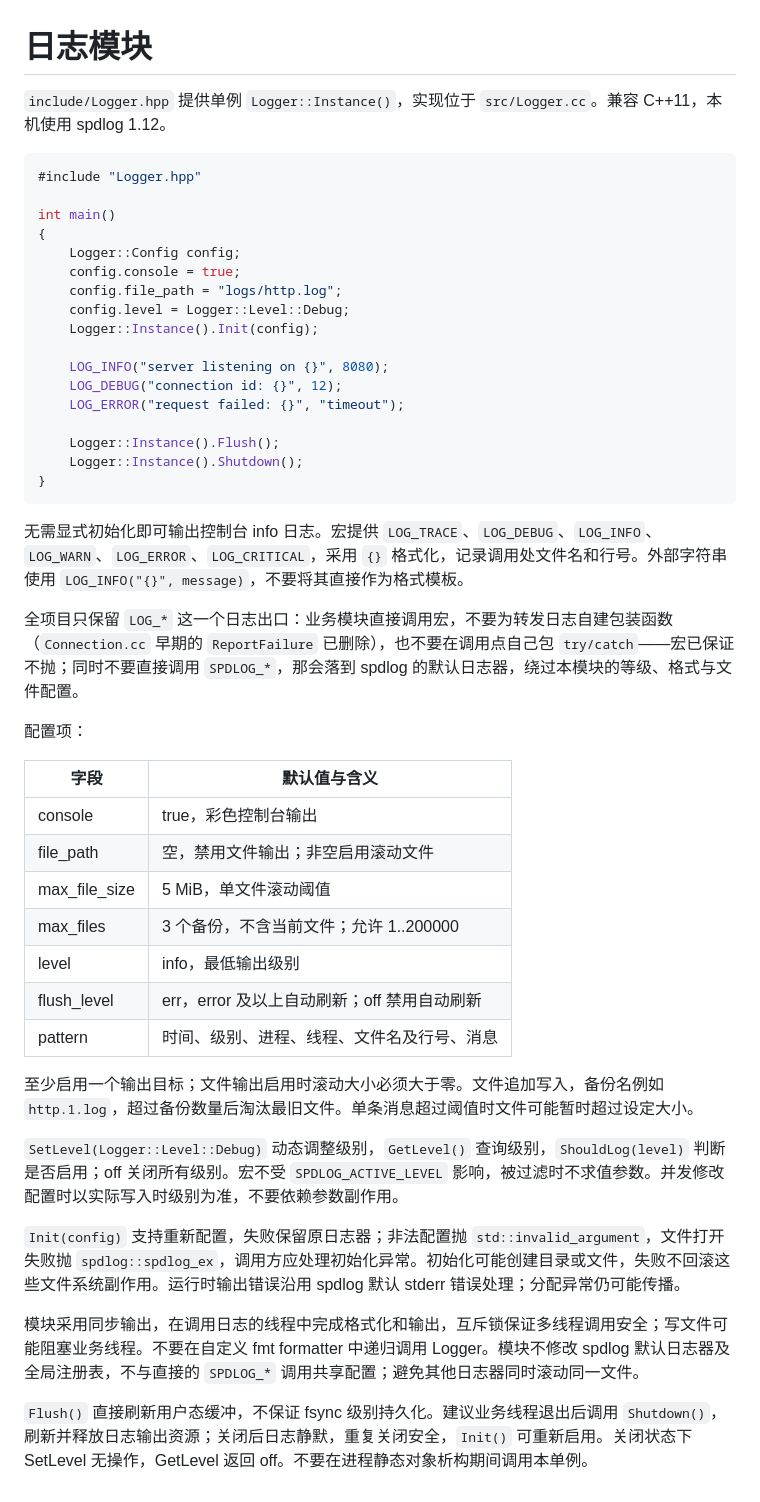
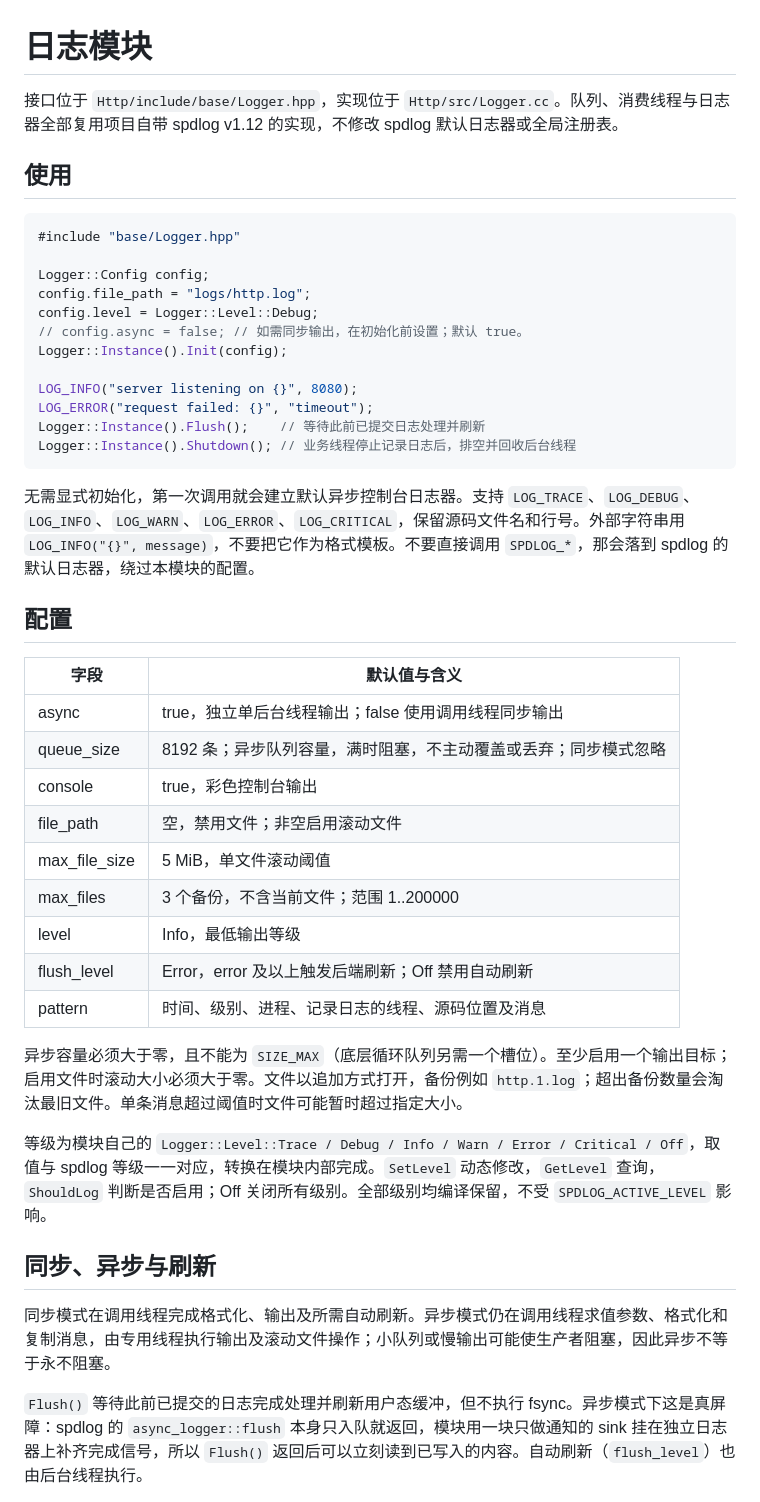
Before and after one commit to hibecho/reactor-httpd, a Markdown page: tasks/LOGGING.md, the part around one of its changes. Drawn GitHub-style.

Commit message:
docs: LOGGING.md 更新至异步双模式
配置表补充 async（默认 true，独立单后台线程）与 queue_size（默认
8192，满时阻塞），使用示例改为默认异步，并说明 Flush 等待此前已提交
日志处理完毕、Shutdown 排空后回收后台线程的语义差别。

接口路径同步为 Http/include/base/Logger.hpp 与 Http/src/Logger.cc。

Co-Authored-By: Claude Code <noreply@anthropic.com>

````diff
--- a/tasks/LOGGING.md
+++ b/tasks/LOGGING.md
@@ -1,50 +1,47 @@
 # 日志模块
 
-`include/Logger.hpp` 提供单例 `Logger::Instance()`，实现位于 `src/Logger.cc`。兼容 C++11，本机使用 spdlog 1.12。
+接口位于 `Http/include/base/Logger.hpp`，实现位于 `Http/src/Logger.cc`。队列、消费线程与日志器全部复用项目自带 spdlog v1.12 的实现，不修改 spdlog 默认日志器或全局注册表。
+
+## 使用
 
 ```cpp
-#include "Logger.hpp"
+#include "base/Logger.hpp"
 
-int main()
-{
-    Logger::Config config;
-    config.console = true;
-    config.file_path = "logs/http.log";
-    config.level = Logger::Level::Debug;
-    Logger::Instance().Init(config);
+Logger::Config config;
+config.file_path = "logs/http.log";
+config.level = Logger::Level::Debug;
+// config.async = false; // 如需同步输出，在初始化前设置；默认 true。
+Logger::Instance().Init(config);
 
-    LOG_INFO("server listening on {}", 8080);
-    LOG_DEBUG("connection id: {}", 12);
-    LOG_ERROR("request failed: {}", "timeout");
-
-    Logger::Instance().Flush();
-    Logger::Instance().Shutdown();
-}
+LOG_INFO("server listening on {}", 8080);
+LOG_ERROR("request failed: {}", "timeout");
+Logger::Instance().Flush();    // 等待此前已提交日志处理并刷新
+Logger::Instance().Shutdown(); // 业务线程停止记录日志后，排空并回收后台线程
 ```
 
-无需显式初始化即可输出控制台 info 日志。宏提供 `LOG_TRACE`、`LOG_DEBUG`、`LOG_INFO`、`LOG_WARN`、`LOG_ERROR`、`LOG_CRITICAL`，采用 `{}` 格式化，记录调用处文件名和行号。外部字符串使用 `LOG_INFO("{}", message)`，不要将其直接作为格式模板。
+无需显式初始化，第一次调用就会建立默认异步控制台日志器。支持 `LOG_TRACE`、`LOG_DEBUG`、`LOG_INFO`、`LOG_WARN`、`LOG_ERROR`、`LOG_CRITICAL`，保留源码文件名和行号。外部字符串用 `LOG_INFO("{}", message)`，不要把它作为格式模板。不要直接调用 `SPDLOG_*`，那会落到 spdlog 的默认日志器，绕过本模块的配置。
 
-全项目只保留 `LOG_*` 这一个日志出口：业务模块直接调用宏，不要为转发日志自建包装函数（`Connection.cc` 早期的 `ReportFailure` 已删除），也不要在调用点自己包 `try/catch`——宏已保证不抛；同时不要直接调用 `SPDLOG_*`，那会落到 spdlog 的默认日志器，绕过本模块的等级、格式与文件配置。
-
-配置项：
+## 配置
 
 | 字段 | 默认值与含义 |
 | --- | --- |
+| async | true，独立单后台线程输出；false 使用调用线程同步输出 |
+| queue_size | 8192 条；异步队列容量，满时阻塞，不主动覆盖或丢弃；同步模式忽略 |
 | console | true，彩色控制台输出 |
-| file_path | 空，禁用文件输出；非空启用滚动文件 |
+| file_path | 空，禁用文件；非空启用滚动文件 |
 | max_file_size | 5 MiB，单文件滚动阈值 |
-| max_files | 3 个备份，不含当前文件；允许 1..200000 |
-| level | info，最低输出级别 |
-| flush_level | err，error 及以上自动刷新；off 禁用自动刷新 |
-| pattern | 时间、级别、进程、线程、文件名及行号、消息 |
+| max_files | 3 个备份，不含当前文件；范围 1..200000 |
+| level | Info，最低输出等级 |
+| flush_level | Error，error 及以上触发后端刷新；Off 禁用自动刷新 |
+| pattern | 时间、级别、进程、记录日志的线程、源码位置及消息 |
 
-至少启用一个输出目标；文件输出启用时滚动大小必须大于零。文件追加写入，备份名例如 `http.1.log`，超过备份数量后淘汰最旧文件。单条消息超过阈值时文件可能暂时超过设定大小。
+异步容量必须大于零，且不能为 `SIZE_MAX`（底层循环队列另需一个槽位）。至少启用一个输出目标；启用文件时滚动大小必须大于零。文件以追加方式打开，备份例如 `http.1.log`；超出备份数量会淘汰最旧文件。单条消息超过阈值时文件可能暂时超过指定大小。
 
-`SetLevel(Logger::Level::Debug)` 动态调整级别，`GetLevel()` 查询级别，`ShouldLog(level)` 判断是否启用；off 关闭所有级别。宏不受 `SPDLOG_ACTIVE_LEVEL` 影响，被过滤时不求值参数。并发修改配置时以实际写入时级别为准，不要依赖参数副作用。
+等级为模块自己的 `Logger::Level::Trace / Debug / Info / Warn / Error / Critical / Off`，取值与 spdlog 等级一一对应，转换在模块内部完成。`SetLevel` 动态修改，`GetLevel` 查询，`ShouldLog` 判断是否启用；Off 关闭所有级别。全部级别均编译保留，不受 `SPDLOG_ACTIVE_LEVEL` 影响。
 
-`Init(config)` 支持重新配置，失败保留原日志器；非法配置抛 `std::invalid_argument`，文件打开失败抛 `spdlog::spdlog_ex`，调用方应处理初始化异常。初始化可能创建目录或文件，失败不回滚这些文件系统副作用。运行时输出错误沿用 spdlog 默认 stderr 错误处理；分配异常仍可能传播。
+## 同步、异步与刷新
 
-模块采用同步输出，在调用日志的线程中完成格式化和输出，互斥锁保证多线程调用安全；写文件可能阻塞业务线程。不要在自定义 fmt formatter 中递归调用 Logger。模块不修改 spdlog 默认日志器及全局注册表，不与直接的 `SPDLOG_*` 调用共享配置；避免其他日志器同时滚动同一文件。
+同步模式在调用线程完成格式化、输出及所需自动刷新。异步模式仍在调用线程求值参数、格式化和复制消息，由专用线程执行输出及滚动文件操作；小队列或慢输出可能使生产者阻塞，因此异步不等于永不阻塞。
 
-`Flush()` 直接刷新用户态缓冲，不保证 fsync 级别持久化。建议业务线程退出后调用 `Shutdown()`，刷新并释放日志输出资源；关闭后日志静默，重复关闭安全，`Init()` 可重新启用。关闭状态下 SetLevel 无操作，GetLevel 返回 off。不要在进程静态对象析构期间调用本单例。
+`Flush()` 等待此前已提交的日志完成处理并刷新用户态缓冲，但不执行 fsync。异步模式下这是真屏障：spdlog 的 `async_logger::flush` 本身只入队就返回，模块用一块只做通知的 sink 挂在独立日志器上补齐完成信号，所以 `Flush()` 返回后可以立刻读到已写入的内容。自动刷新（`flush_level`）也由后台线程执行。
 
````
Also changed, not shown: other parts of tasks/LOGGING.md (+14 -9 lines).
